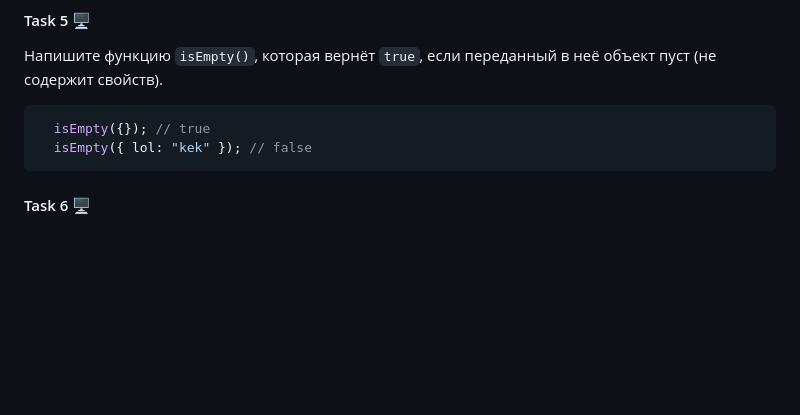
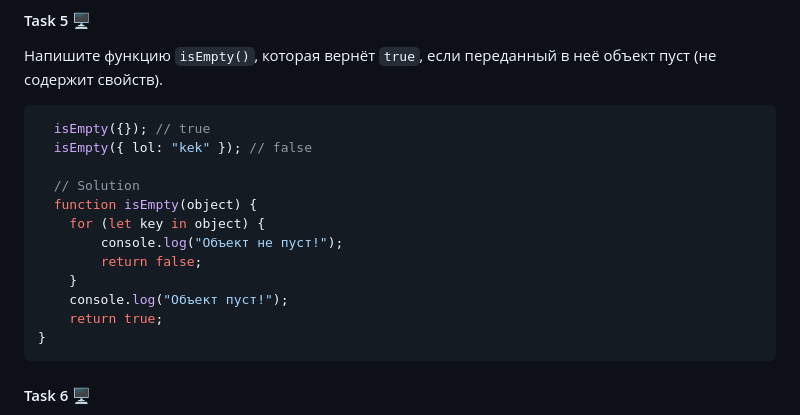
Before and after one commit to Alenika/wd10-JS, a Markdown page: Lesson-4/homework4.md, the part around the change. Drawn GitHub-style; blank space fills up the shorter version.

Commit message:
Update homework4.md
Added solution for the 5th task in the homework4.md file

````diff
--- a/Lesson-4/homework4.md
+++ b/Lesson-4/homework4.md
@@ -104,6 +104,16 @@ console.log(`Средняя зарплата сотрудников = ${averageS
 ```JS
   isEmpty({}); // true
   isEmpty({ lol: "kek" }); // false
+
+  // Solution
+  function isEmpty(object) {
+    for (let key in object) {
+        console.log("Объект не пуст!");
+        return false;
+    }
+    console.log("Объект пуст!");
+    return true;
+}
 ```
 
 #### Task 6 🖥
````
